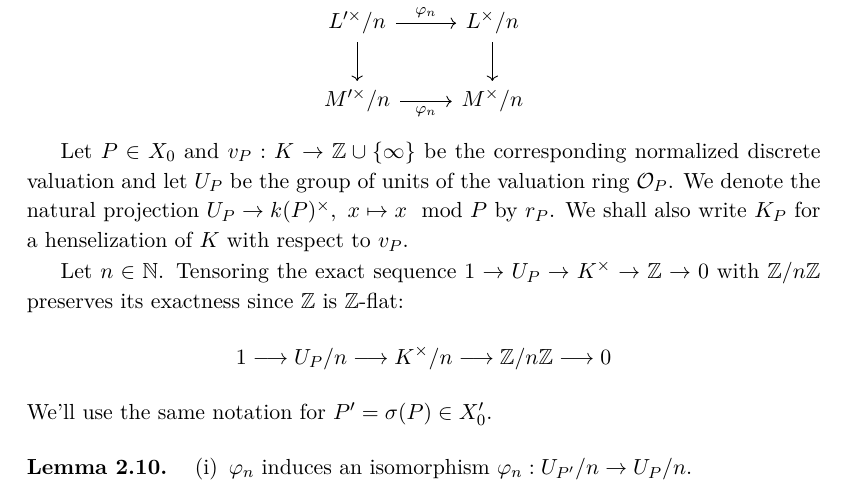
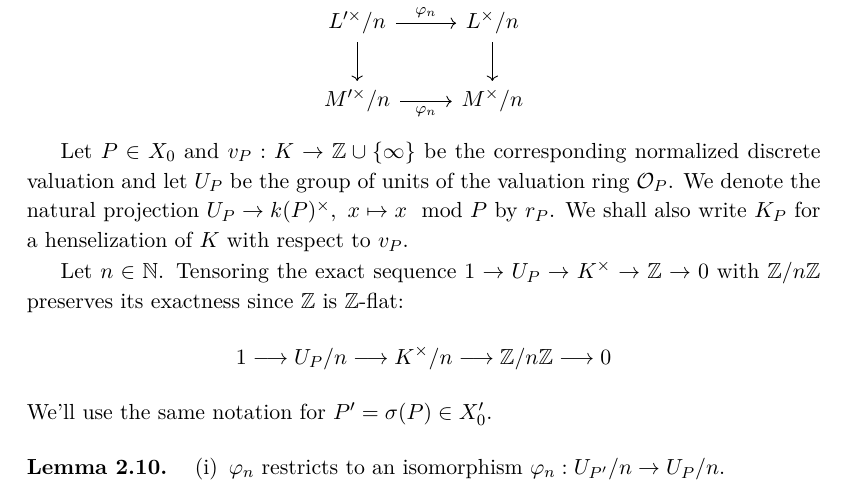
Before and after one commit to yishn/Uni, a LaTeX thesis (Master Thesis/thesis.tex, which reads Master Thesis/synopsis.tex): part of page 23 of 33, cut so that both start at the same text. Compiled offline with XeLaTeX.

Commit message:
Reformulation

```diff
--- a/Master Thesis/synopsis.tex
+++ b/Master Thesis/synopsis.tex
@@ -536,7 +536,7 @@ We'll use the same notation for $P' = \sigma(P)\in X'_0$.
 
 \begin{lemma}\phantomsection\label{4.3}
 \begin{enumerate}[(i)]
-\item $\varphi_n$ induces an isomorphism $\varphi_n: U_{P'}/n\to U_P/n$.
+\item $\varphi_n$ restricts to an isomorphism $\varphi_n: U_{P'}/n\to U_P/n$.
 \item The following diagram commutes:
 \[ \begin{tikzcd}
 U_{P'}/n \rar["\varphi_n"] \dar["r_{P'}/n"'] & U_P/n \dar["r_P/n"]\\
```
